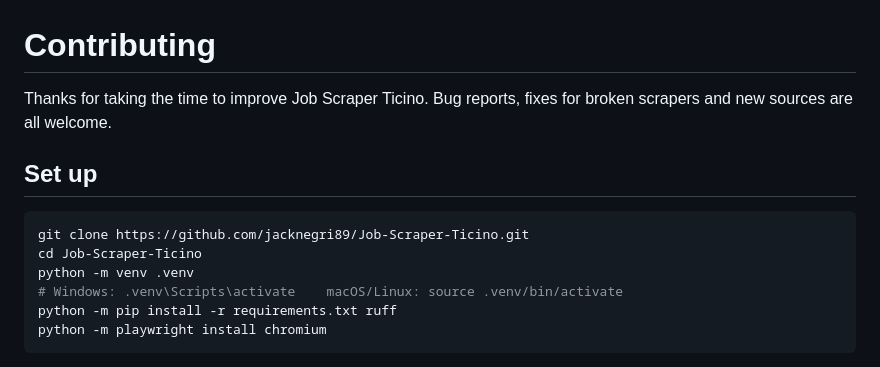
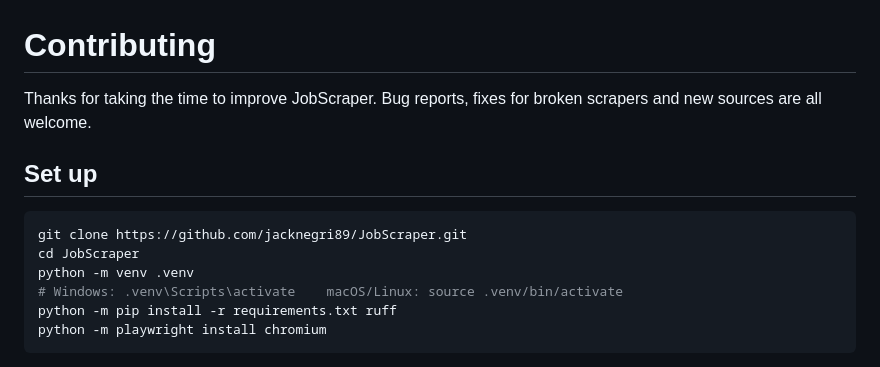
Before and after one commit to jacknegri89/Job-Scraper-Ticino, a Markdown page: CONTRIBUTING.md, the part around the change. Drawn GitHub-style.

````diff
--- a/CONTRIBUTING.md
+++ b/CONTRIBUTING.md
@@ -1,12 +1,12 @@
 # Contributing
 
-Thanks for taking the time to improve Job Scraper Ticino. Bug reports, fixes for broken scrapers and new sources are all welcome.
+Thanks for taking the time to improve JobScraper. Bug reports, fixes for broken scrapers and new sources are all welcome.
 
 ## Set up
 
 ```bash
-git clone https://github.com/jacknegri89/Job-Scraper-Ticino.git
-cd Job-Scraper-Ticino
+git clone https://github.com/jacknegri89/JobScraper.git
+cd JobScraper
 python -m venv .venv
 # Windows: .venv\Scripts\activate    macOS/Linux: source .venv/bin/activate
 python -m pip install -r requirements.txt ruff
````
Also changed, not shown: CHANGELOG.md (+5 -0 lines), README.md (+5 -5 lines), docs/dashboard-dark.png, docs/dashboard-light.png, docs/panel.png, docs/social-preview.png, 4 other files.
